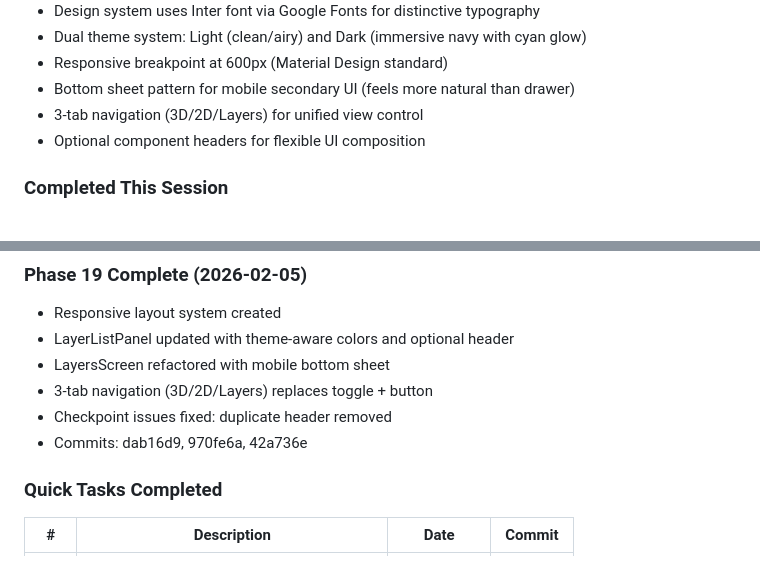
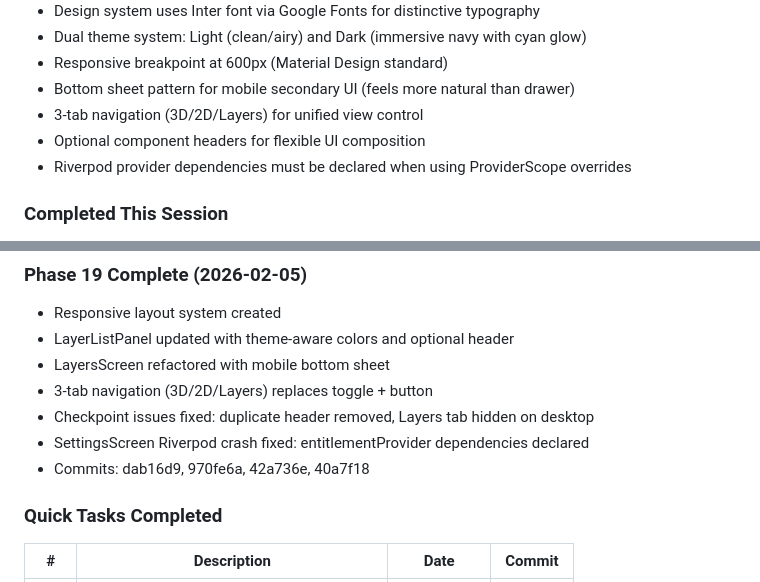
Before and after one commit to sgardoll/layers, a Markdown page: .planning/STATE.md, 2 parts joined by grey strips. Drawn GitHub-style.

Commit message:
docs(19-01): update STATE.md with bug fixes
- Document SettingsScreen Riverpod crash fix
- Document Layers tab UX improvements
- Update Phase 19 completion status

```diff
--- a/.planning/STATE.md
+++ b/.planning/STATE.md
@@ -49,6 +49,7 @@ Progress Bar: █████████████████████░
 - Bottom sheet pattern for mobile secondary UI (feels more natural than drawer)
 - 3-tab navigation (3D/2D/Layers) for unified view control
 - Optional component headers for flexible UI composition
+- Riverpod provider dependencies must be declared when using ProviderScope overrides
 
 ### Completed This Session
 - Responsive layout system (Phase 19-01)
@@ -98,8 +99,9 @@ Progress Bar: █████████████████████░
 - LayerListPanel updated with theme-aware colors and optional header
 - LayersScreen refactored with mobile bottom sheet
 - 3-tab navigation (3D/2D/Layers) replaces toggle + button
-- Checkpoint issues fixed: duplicate header removed
-- Commits: dab16d9, 970fe6a, 42a736e
+- Checkpoint issues fixed: duplicate header removed, Layers tab hidden on desktop
+- SettingsScreen Riverpod crash fixed: entitlementProvider dependencies declared
+- Commits: dab16d9, 970fe6a, 42a736e, 40a7f18
 
 ### Quick Tasks Completed
 
```
